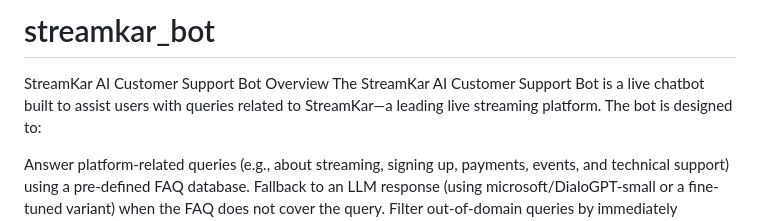
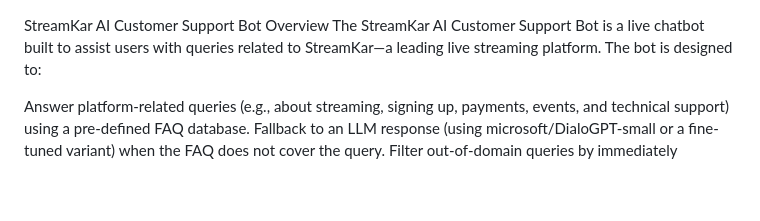
Before and after one commit to YuvrajShinde-02/streamkar_bot, a Markdown page: README.md, the part around the change. Drawn GitHub-style; blank space fills up the shorter version.

```diff
--- a/README.md
+++ b/README.md
@@ -1,4 +1,3 @@
-# streamkar_bot
 StreamKar AI Customer Support Bot
 Overview
 The StreamKar AI Customer Support Bot is a live chatbot built to assist users with queries related to StreamKar—a leading live streaming platform. The bot is designed to:
```
